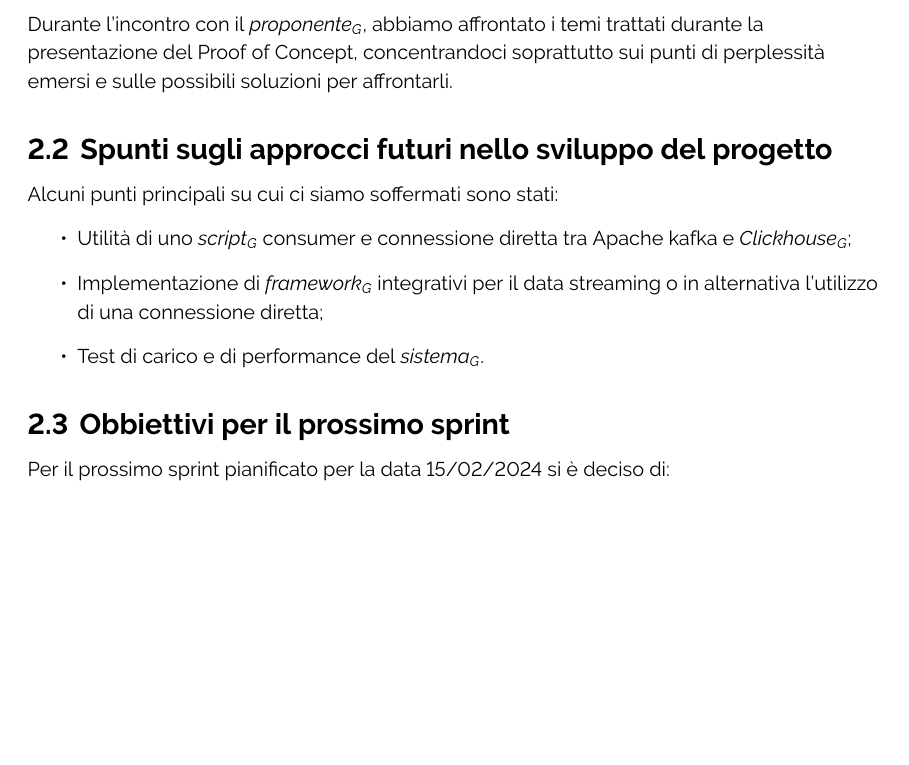
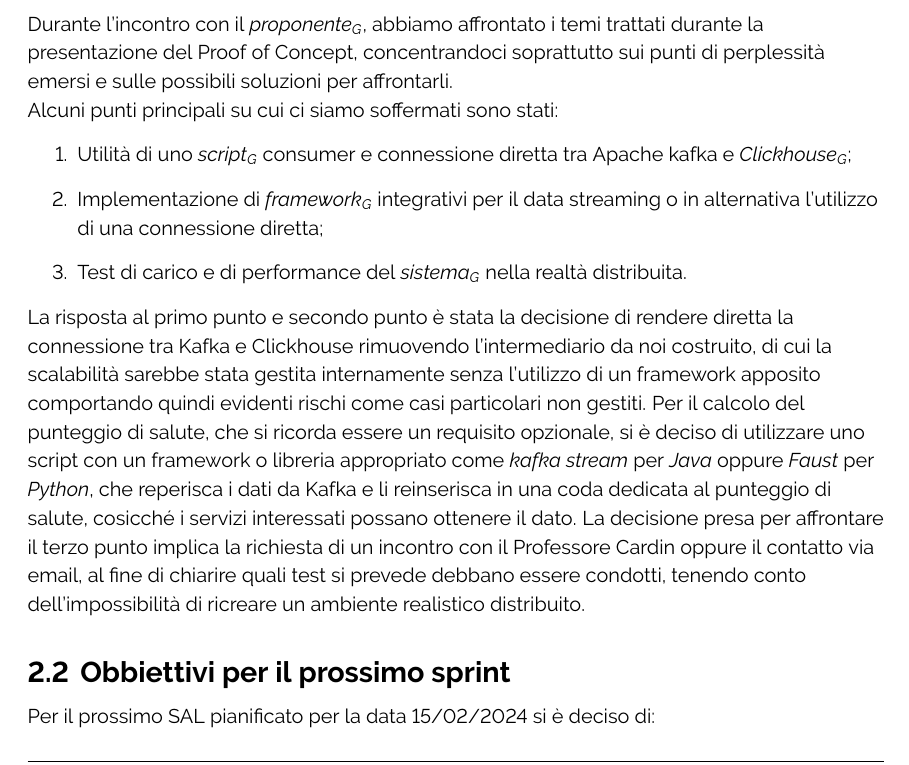
Before and after one commit to ByteOps-swe/Sorgente-documenti, a LaTeX document (RTB/Verbali/Esterni/Verbale_2024-02-09.tex): part of page 4 of 5 before the commit and part of page 4 of 6 after it, cut so that both start at the same text, the shorter picture padded with empty space. Compiled offline with pdfLaTeX.

Commit message:
corretto verbale

```diff
--- a/RTB/Verbali/Esterni/Verbale_2024-02-09.tex
+++ b/RTB/Verbali/Esterni/Verbale_2024-02-09.tex
@@ -141,16 +141,18 @@ Il 6/02/2024 si è tenuto l'incontro con il Professor Cardin per la presentazion
 
     Durante l'incontro con il \textit{proponente}\textsubscript{\textit{G}}, abbiamo affrontato i temi trattati durante la presentazione del Proof of Concept, concentrandoci soprattutto sui punti di perplessità emersi e sulle possibili soluzioni per affrontarli.
 
-    \subsection{Spunti sugli approcci futuri nello sviluppo del progetto}
     Alcuni punti principali su cui ci siamo soffermati sono stati:
-    \begin{itemize}
+    \begin{enumerate}
         \item Utilità di uno \textit{script}\textsubscript{\textit{G}} consumer e connessione diretta tra Apache kafka e \textit{Clickhouse}\textsubscript{\textit{G}};
         \item Implementazione di \textit{framework}\textsubscript{\textit{G}} integrativi per il data streaming o in alternativa l'utilizzo di una connessione diretta;
-        \item Test di carico e di performance del \textit{sistema}\textsubscript{\textit{G}}.
-        \end{itemize}
+        \item Test di carico e di performance del \textit{sistema}\textsubscript{\textit{G}} nella realtà distribuita.
+        \end{enumerate}
+
+        La risposta al primo punto e secondo punto è stata la decisione di rendere diretta la connessione tra Kafka e Clickhouse rimuovendo l'intermediario da noi costruito, di cui la scalabilità sarebbe stata gestita internamente senza l'utilizzo di un framework apposito comportando quindi evidenti rischi come casi particolari non gestiti. Per il calcolo del punteggio di salute, che si ricorda essere un requisito opzionale, si è deciso di utilizzare uno script con un framework o libreria appropriato come \textit{kafka stream} per \textit{Java} oppure \textit{Faust} per \textit{Python}, che reperisca i dati da Kafka e li reinserisca in una coda dedicata al punteggio di salute, cosicché i servizi interessati possano ottenere il dato.
+        La decisione presa per affrontare il terzo punto implica la richiesta di un incontro con il Professore Cardin oppure il contatto via email, al fine di chiarire quali test si prevede debbano essere condotti, tenendo conto dell'impossibilità di ricreare un ambiente realistico distribuito.
 
     \subsection{Obbiettivi per il prossimo sprint}
 
-    Per il prossimo sprint pianificato per la data 15/02/2024 si è deciso di:
+    Per il prossimo SAL pianificato per la data 15/02/2024 si è deciso di:
     \begin{itemize}
         \item Concentrarsi sul completamento di tutti i documenti e sulla preparazione della presentazione per il Professor Vardanega;
```
Also changed, not shown: RTB/Verbali/Esterni/Verbale_2024-02-09.tex (2 more changed lines).
